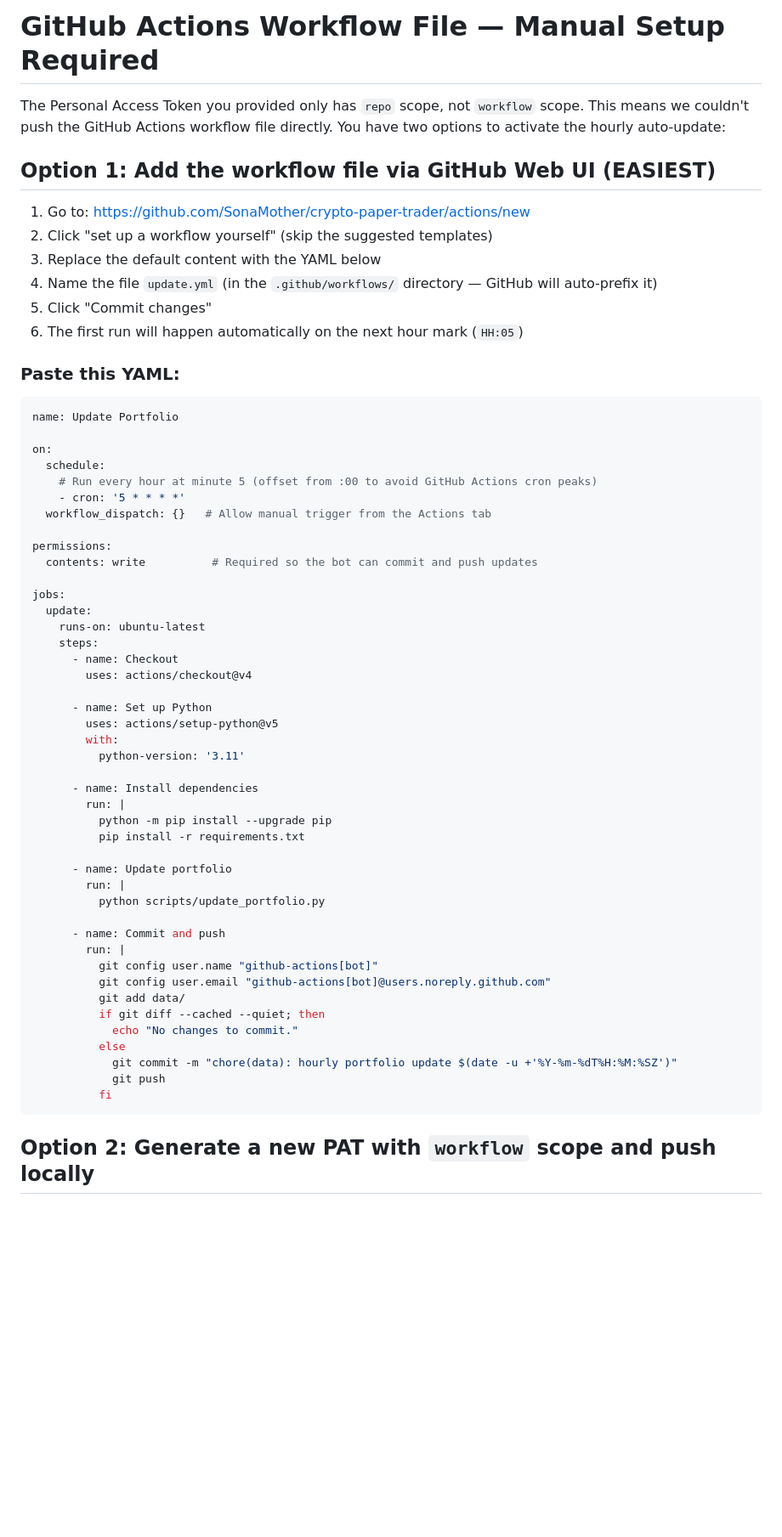
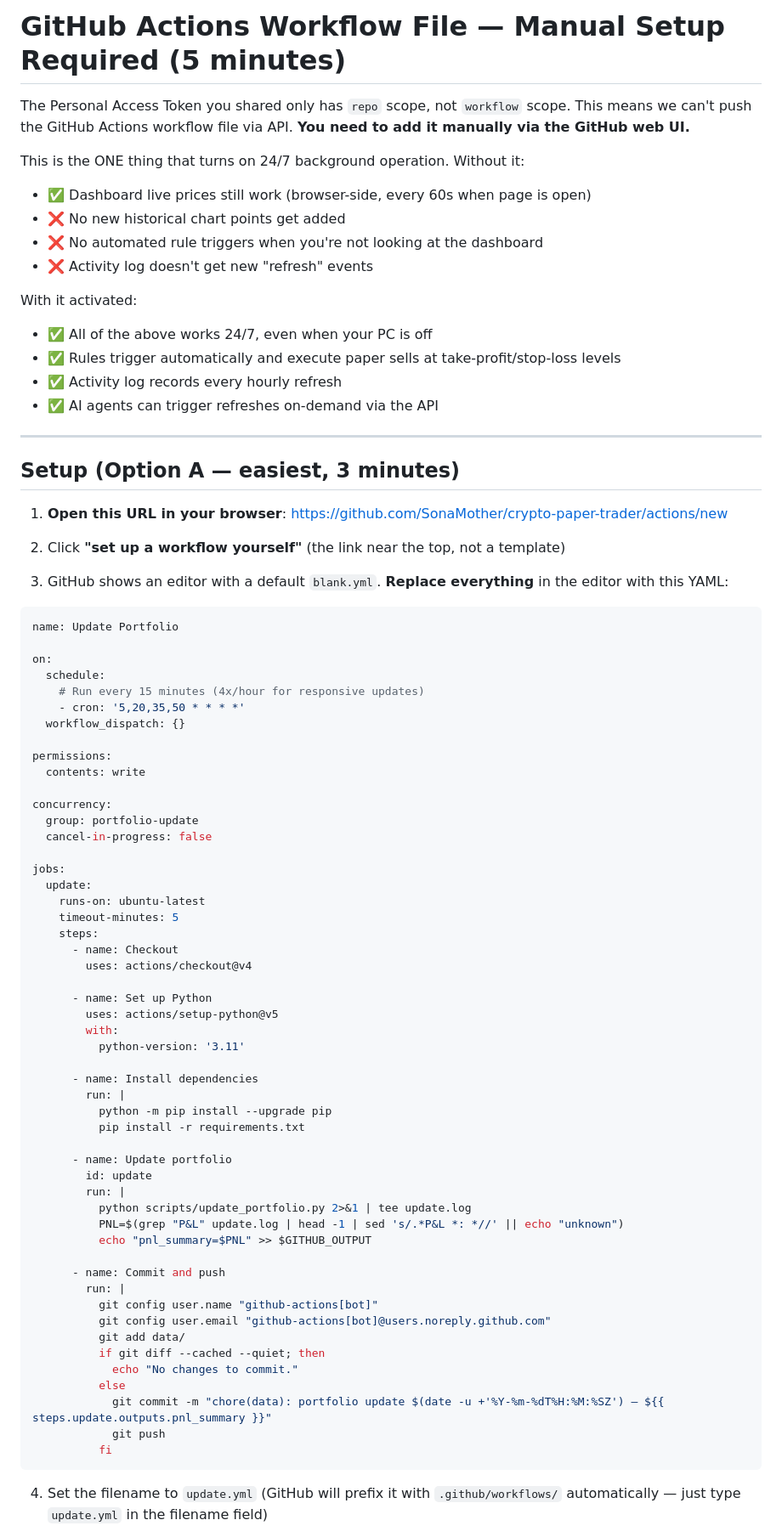
Before and after one commit to SonaMother/crypto-paper-trader, a Markdown page: SETUP_WORKFLOW.md, the part around one of its changes. Shown at 85% size. Rendered like a GitHub page; blank space fills up the shorter version.

Commit message:
docs: update SETUP_WORKFLOW with new 15-min cron + trigger button instructions

````diff
--- a/SETUP_WORKFLOW.md
+++ b/SETUP_WORKFLOW.md
@@ -1,36 +1,52 @@
-# GitHub Actions Workflow File — Manual Setup Required
+# GitHub Actions Workflow File — Manual Setup Required (5 minutes)
 
-The Personal Access Token you provided only has `repo` scope, not `workflow`
-scope. This means we couldn't push the GitHub Actions workflow file directly.
-You have two options to activate the hourly auto-update:
+The Personal Access Token you shared only has `repo` scope, not `workflow`
+scope. This means we can't push the GitHub Actions workflow file via API.
+**You need to add it manually via the GitHub web UI.**
 
-## Option 1: Add the workflow file via GitHub Web UI (EASIEST)
+This is the ONE thing that turns on 24/7 background operation. Without it:
+- ✅ Dashboard live prices still work (browser-side, every 60s when page is open)
+- ❌ No new historical chart points get added
+- ❌ No automated rule triggers when you're not looking at the dashboard
+- ❌ Activity log doesn't get new "refresh" events
 
-1. Go to: https://github.com/SonaMother/crypto-paper-trader/actions/new
-2. Click "set up a workflow yourself" (skip the suggested templates)
-3. Replace the default content with the YAML below
-4. Name the file `update.yml` (in the `.github/workflows/` directory — GitHub
-   will auto-prefix it)
-5. Click "Commit changes"
-6. The first run will happen automatically on the next hour mark (`HH:05`)
+With it activated:
+- ✅ All of the above works 24/7, even when your PC is off
+- ✅ Rules trigger automatically and execute paper sells at take-profit/stop-loss levels
+- ✅ Activity log records every hourly refresh
+- ✅ AI agents can trigger refreshes on-demand via the API
 
-### Paste this YAML:
+---
+
+## Setup (Option A — easiest, 3 minutes)
+
+1. **Open this URL in your browser**:
+   https://github.com/SonaMother/crypto-paper-trader/actions/new
+
+2. Click **"set up a workflow yourself"** (the link near the top, not a template)
+
+3. GitHub shows an editor with a default `blank.yml`. **Replace everything** in the editor with this YAML:
 
 ```yaml
 name: Update Portfolio
 
 on:
   schedule:
-    # Run every hour at minute 5 (offset from :00 to avoid GitHub Actions cron peaks)
-    - cron: '5 * * * *'
-  workflow_dispatch: {}   # Allow manual trigger from the Actions tab
+    # Run every 15 minutes (4x/hour for responsive updates)
+    - cron: '5,20,35,50 * * * *'
+  workflow_dispatch: {}
 
 permissions:
-  contents: write          # Required so the bot can commit and push updates
+  contents: write
+
+concurrency:
+  group: portfolio-update
+  cancel-in-progress: false
 
 jobs:
   update:
     runs-on: ubuntu-latest
+    timeout-minutes: 5
     steps:
       - name: Checkout
         uses: actions/checkout@v4
@@ -46,8 +62,11 @@ jobs:
           pip install -r requirements.txt
 
       - name: Update portfolio
+        id: update
         run: |
-          python scripts/update_portfolio.py
+          python scripts/update_portfolio.py 2>&1 | tee update.log
+          PNL=$(grep "P&L" update.log | head -1 | sed 's/.*P&L *: *//' || echo "unknown")
+          echo "pnl_summary=$PNL" >> $GITHUB_OUTPUT
 
       - name: Commit and push
         run: |
@@ -57,10 +76,10 @@ jobs:
           if git diff --cached --quiet; then
             echo "No changes to commit."
           else
-            git commit -m "chore(data): hourly portfolio update $(date -u +'%Y-%m-%dT%H:%M:%SZ')"
+            git commit -m "chore(data): portfolio update $(date -u +'%Y-%m-%dT%H:%M:%SZ') — ${{ steps.update.outputs.pnl_summary }}"
             git push
           fi
 ```
 
-## Option 2: Generate a new PAT with `workflow` scope and push locally
+4. Set the filename to `update.yml` (GitHub will prefix it with `.github/workflows/` automatically — just type `update.yml` in the filename field)
 
````
Also changed, not shown: other parts of SETUP_WORKFLOW.md (+33 -22 lines).
